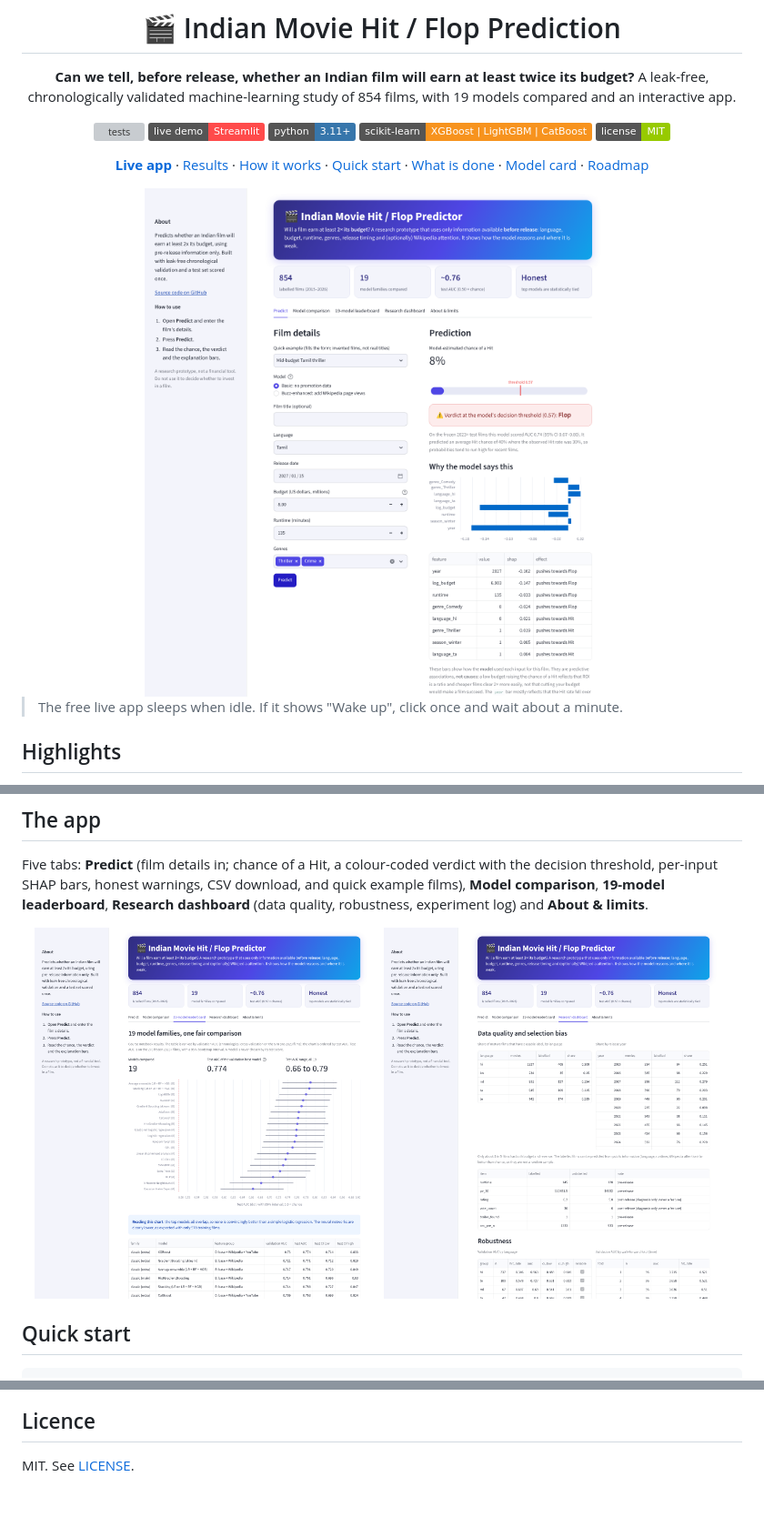
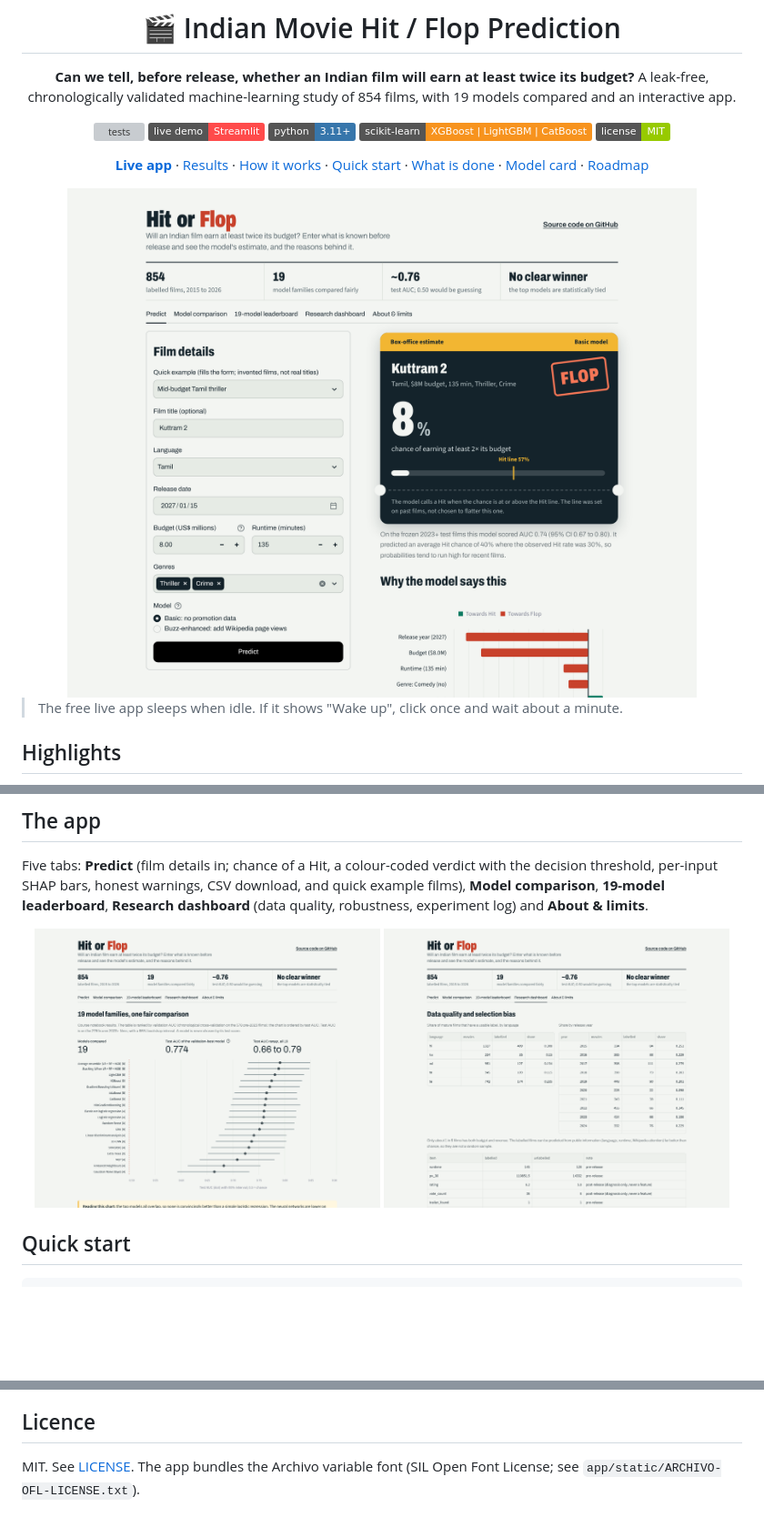
Before and after one commit to tonymadhuri2088-cmd/movie-hit-flop, a Markdown page: README.md, 3 parts joined by grey strips. Shown at 91% size. Rendered like a GitHub page; pictures changed too: docs/screenshots/app_dashboard.png, docs/screenshots/app_leaderboard.png, docs/screenshots/app_predict.png; badges without logos; blank space fills up the shorter version; grey boxes are pictures that could not be loaded.

```diff
--- a/README.md
+++ b/README.md
@@ -150,4 +150,4 @@ data/           labelled movies, Wikipedia infobox records, YouTube features
 The data files were compiled from public sources (movie metadata, Wikipedia page views and infoboxes, YouTube trailer statistics). Check each source's terms before reusing or redistributing the data.
 
 ## Licence
-MIT. See [LICENSE](LICENSE).
+MIT. See [LICENSE](LICENSE). The app bundles the Archivo variable font (SIL Open Font License; see `app/static/ARCHIVO-OFL-LICENSE.txt`).
```
Also changed, not shown: docs/screenshots/app_model_comparison.png, 5 other files.
